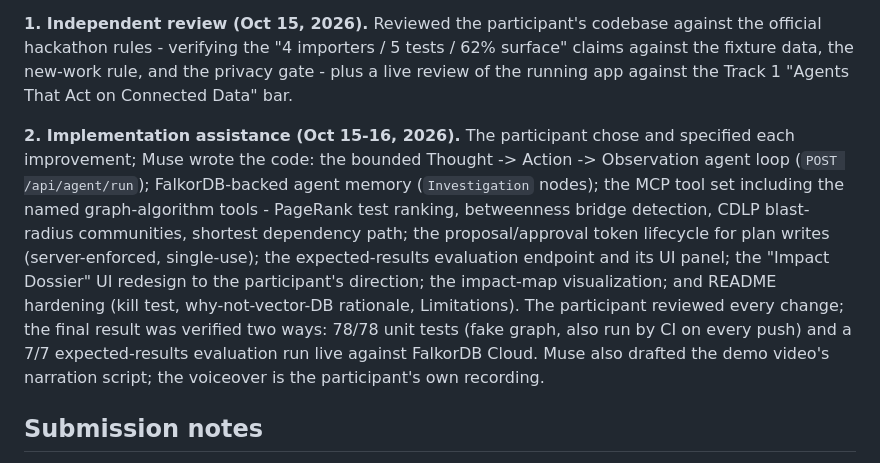
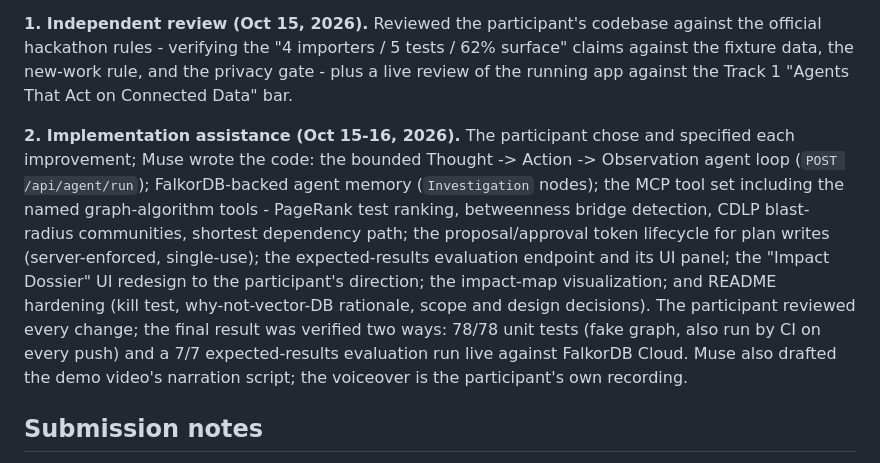
Before and after one commit to amanrane28coder/Wry-Agent, a Markdown page: README.md, the part around the change. Drawn GitHub-style.

Commit message:
README: fix stale Limitations section reference

```diff
--- a/README.md
+++ b/README.md
@@ -249,7 +249,7 @@ Wry was designed and built by the participant: the original codebase, every feat
 
 **1. Independent review (Oct 15, 2026).** Reviewed the participant's codebase against the official hackathon rules - verifying the "4 importers / 5 tests / 62% surface" claims against the fixture data, the new-work rule, and the privacy gate - plus a live review of the running app against the Track 1 "Agents That Act on Connected Data" bar.
 
-**2. Implementation assistance (Oct 15-16, 2026).** The participant chose and specified each improvement; Muse wrote the code: the bounded Thought -> Action -> Observation agent loop (`POST /api/agent/run`); FalkorDB-backed agent memory (`Investigation` nodes); the MCP tool set including the named graph-algorithm tools - PageRank test ranking, betweenness bridge detection, CDLP blast-radius communities, shortest dependency path; the proposal/approval token lifecycle for plan writes (server-enforced, single-use); the expected-results evaluation endpoint and its UI panel; the "Impact Dossier" UI redesign to the participant's direction; the impact-map visualization; and README hardening (kill test, why-not-vector-DB rationale, Limitations). The participant reviewed every change; the final result was verified two ways: 78/78 unit tests (fake graph, also run by CI on every push) and a 7/7 expected-results evaluation run live against FalkorDB Cloud. Muse also drafted the demo video's narration script; the voiceover is the participant's own recording.
+**2. Implementation assistance (Oct 15-16, 2026).** The participant chose and specified each improvement; Muse wrote the code: the bounded Thought -> Action -> Observation agent loop (`POST /api/agent/run`); FalkorDB-backed agent memory (`Investigation` nodes); the MCP tool set including the named graph-algorithm tools - PageRank test ranking, betweenness bridge detection, CDLP blast-radius communities, shortest dependency path; the proposal/approval token lifecycle for plan writes (server-enforced, single-use); the expected-results evaluation endpoint and its UI panel; the "Impact Dossier" UI redesign to the participant's direction; the impact-map visualization; and README hardening (kill test, why-not-vector-DB rationale, scope and design decisions). The participant reviewed every change; the final result was verified two ways: 78/78 unit tests (fake graph, also run by CI on every push) and a 7/7 expected-results evaluation run live against FalkorDB Cloud. Muse also drafted the demo video's narration script; the voiceover is the participant's own recording.
 
 ## Submission notes
 
```
